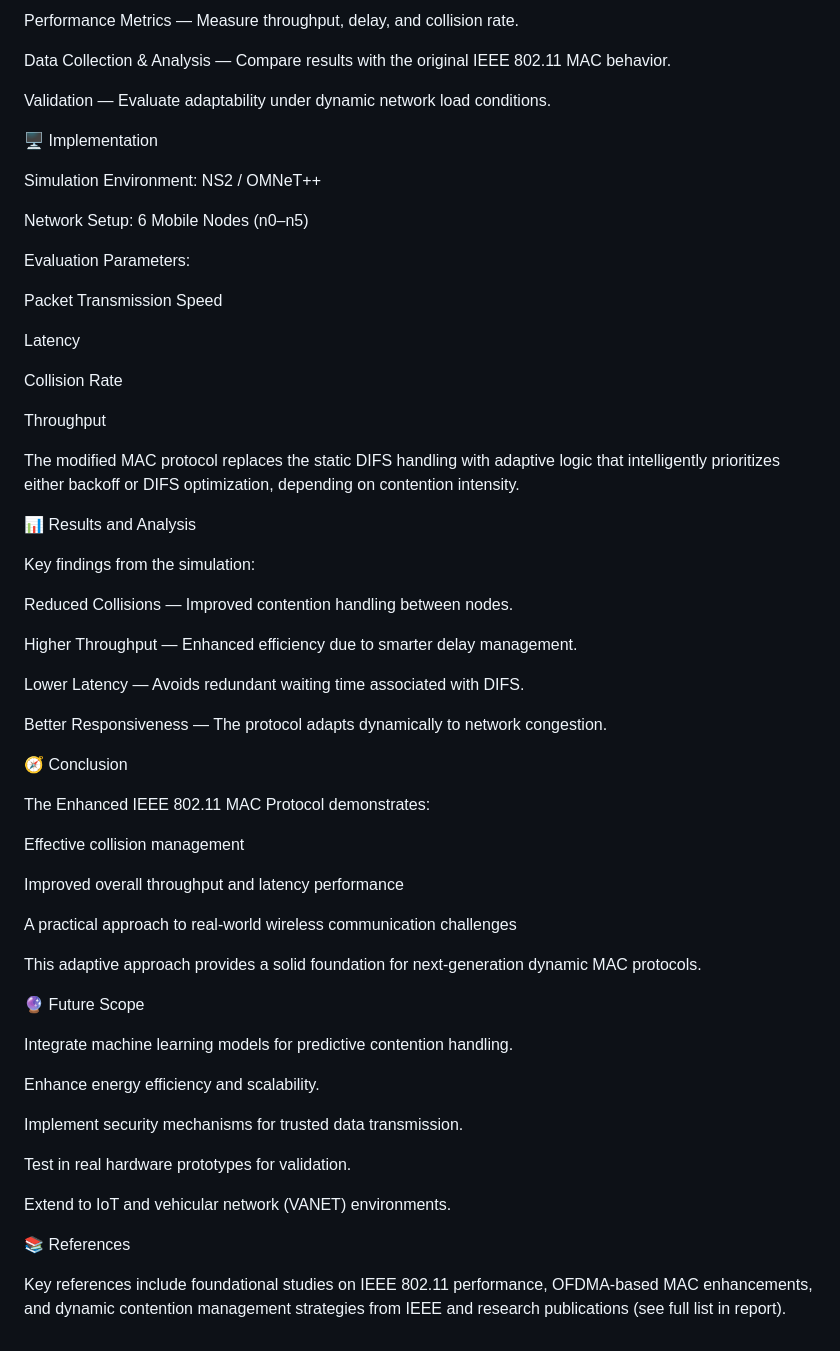
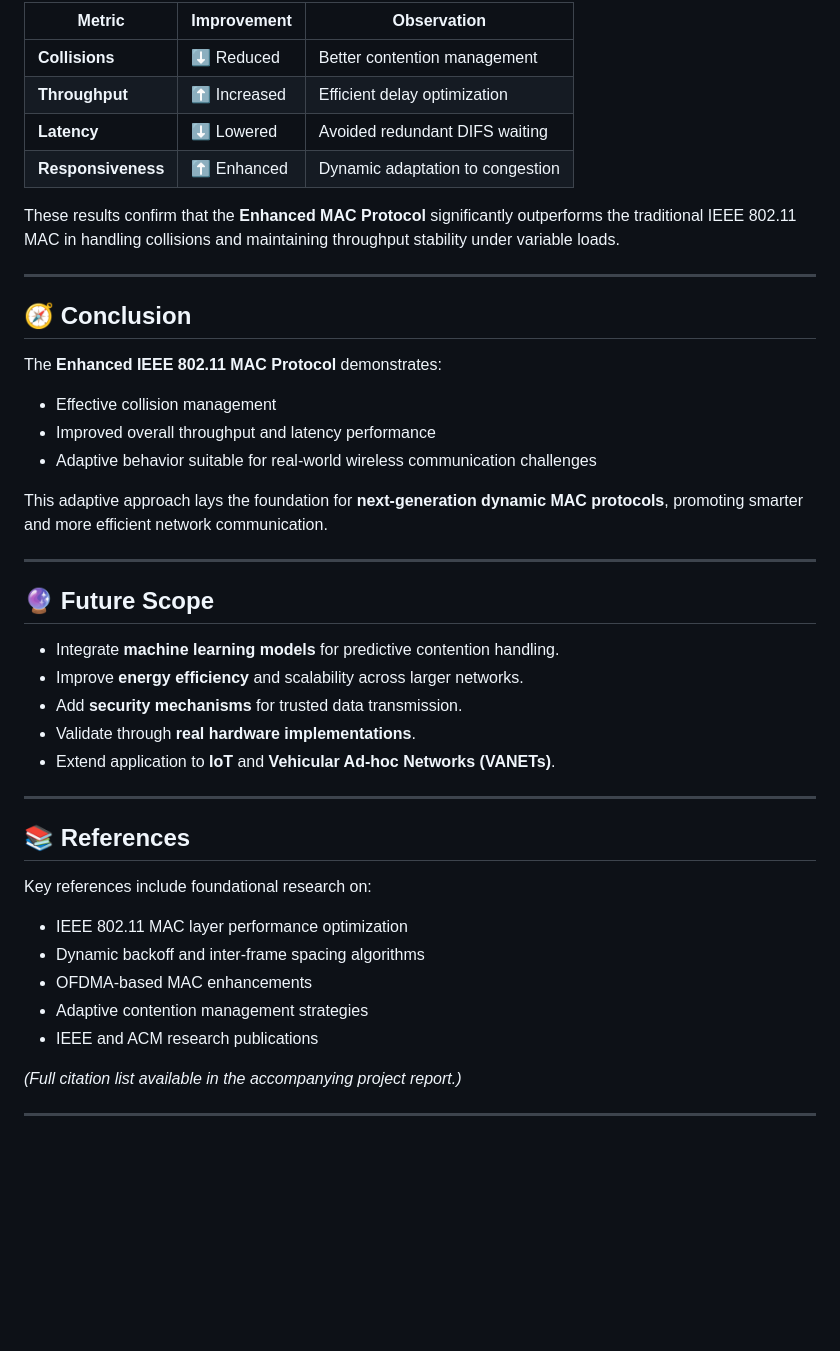
Before and after one commit to Gokul-Gs10/Projects, a Markdown page: Design and Simulation of Enhanced IEEE 802.11/README.md, the part around one of its changes. Drawn GitHub-style; blank space fills up the shorter version.

```diff
--- a/Design and Simulation of Enhanced IEEE 802.11/README.md
+++ b/Design and Simulation of Enhanced IEEE 802.11/README.md
@@ -43,64 +62,42 @@ Simulation Setup — Create a 6-node wireless network using NS2 or OMNeT++.
 
-Performance Metrics — Measure throughput, delay, and collision rate.
+| Metric | Improvement | Observation |
+|--------|--------------|--------------|
+| **Collisions** | ⬇️ Reduced | Better contention management |
+| **Throughput** | ⬆️ Increased | Efficient delay optimization |
+| **Latency** | ⬇️ Lowered | Avoided redundant DIFS waiting |
+| **Responsiveness** | ⬆️ Enhanced | Dynamic adaptation to congestion |
 
-Data Collection & Analysis — Compare results with the original IEEE 802.11 MAC behavior.
+These results confirm that the **Enhanced MAC Protocol** significantly outperforms the traditional IEEE 802.11 MAC in handling collisions and maintaining throughput stability under variable loads.
 
-Validation — Evaluate adaptability under dynamic network load conditions.
+---
 
-🖥️ Implementation
+## 🧭 Conclusion
+The **Enhanced IEEE 802.11 MAC Protocol** demonstrates:
+- Effective collision management
+- Improved overall throughput and latency performance
+- Adaptive behavior suitable for real-world wireless communication challenges
 
-Simulation Environment: NS2 / OMNeT++
+This adaptive approach lays the foundation for **next-generation dynamic MAC protocols**, promoting smarter and more efficient network communication.
 
-Network Setup: 6 Mobile Nodes (n0–n5)
+---
 
-Evaluation Parameters:
+## 🔮 Future Scope
+- Integrate **machine learning models** for predictive contention handling.
+- Improve **energy efficiency** and scalability across larger networks.
+- Add **security mechanisms** for trusted data transmission.
+- Validate through **real hardware implementations**.
+- Extend application to **IoT** and **Vehicular Ad-hoc Networks (VANETs)**.
 
-Packet Transmission Speed
+---
 
-Latency
+## 📚 References
+Key references include foundational research on:
+- IEEE 802.11 MAC layer performance optimization
+- Dynamic backoff and inter-frame spacing algorithms
+- OFDMA-based MAC enhancements
+- Adaptive contention management strategies
+- IEEE and ACM research publications
 
-Collision Rate
+*(Full citation list available in the accompanying project report.)*
 
-Throughput
-
-The modified MAC protocol replaces the static DIFS handling with adaptive logic that intelligently prioritizes either backoff or DIFS optimization, depending on contention intensity.
-
-📊 Results and Analysis
-
-Key findings from the simulation:
-
-Reduced Collisions — Improved contention handling between nodes.
-
-Higher Throughput — Enhanced efficiency due to smarter delay management.
-
-Lower Latency — Avoids redundant waiting time associated with DIFS.
-
-Better Responsiveness — The protocol adapts dynamically to network congestion.
-
-🧭 Conclusion
-
-The Enhanced IEEE 802.11 MAC Protocol demonstrates:
-
-Effective collision management
-
-Improved overall throughput and latency performance
-
-A practical approach to real-world wireless communication challenges
-
-This adaptive approach provides a solid foundation for next-generation dynamic MAC protocols.
-
-🔮 Future Scope
-
-Integrate machine learning models for predictive contention handling.
-
-Enhance energy efficiency and scalability.
-
-Implement security mechanisms for trusted data transmission.
-
-Test in real hardware prototypes for validation.
-
-Extend to IoT and vehicular network (VANET) environments.
-
-📚 References
-
-Key references include foundational studies on IEEE 802.11 performance, OFDMA-based MAC enhancements, and dynamic contention management strategies from IEEE and research publications (see full list in report).
+---
```
Also changed, not shown: other parts of Design and Simulation of Enhanced IEEE 802.11/README.md (+42 -23 lines).
